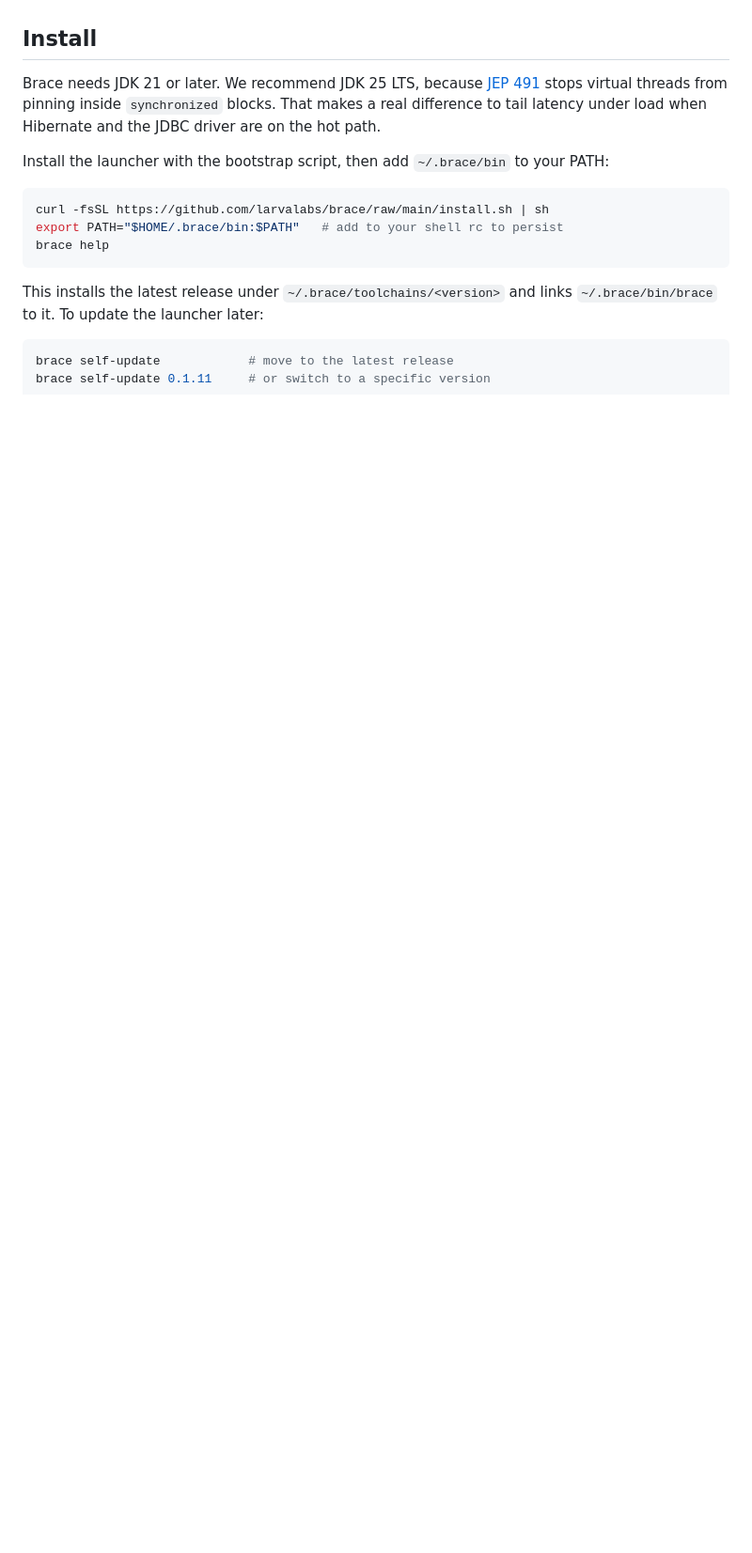
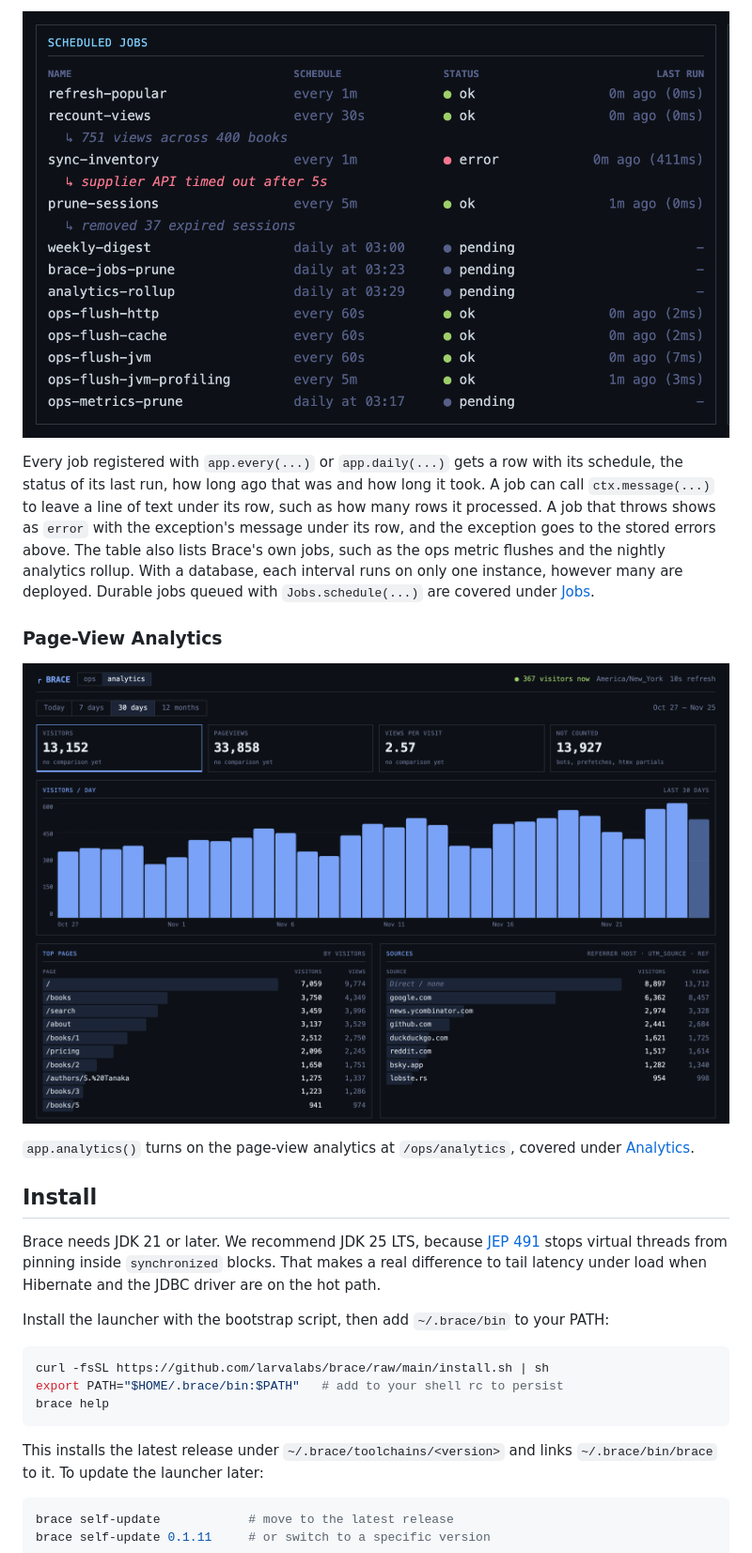
Before and after one commit to larvalabs/brace, a Markdown page: README.md, the part around one of its changes. Shown at 94% size. Rendered like a GitHub page; pictures changed too: docs/screenshots/ops-jobs.png (added); blank space fills up the shorter version.

```diff
--- a/README.md
+++ b/README.md
@@ -104,3 +159,20 @@ working on it. [docs/agent-ops-guide.md](docs/agent-ops-guide.md) covers operati
+![The Scheduled Jobs table of the ops dashboard](docs/screenshots/ops-jobs.png)
+
+Every job registered with `app.every(...)` or `app.daily(...)` gets a row with its schedule, the
+status of its last run, how long ago that was and how long it took. A job can call
+`ctx.message(...)` to leave a line of text under its row, such as how many rows it processed. A
+job that throws shows as `error` with the exception's message under its row, and the exception
+goes to the stored errors above. The table also lists Brace's own jobs, such as the ops metric
+flushes and the nightly analytics rollup. With a database, each interval runs on only one
+instance, however many are deployed. Durable jobs queued with `Jobs.schedule(...)` are covered
+under [Jobs](#jobs).
+
+### Page-View Analytics
+
+![The Brace analytics page, showing 30 days of visitors with top pages and sources](docs/screenshots/ops-analytics.png)
+
+`app.analytics()` turns on the page-view analytics at `/ops/analytics`, covered under
+[Analytics](#analytics).
 
 ## Install
 
```
Also changed, not shown: other parts of README.md (+57 -2 lines), docs/screenshots/ops-errors.png (added), docs/screenshots/ops-jvm-cards.png (added), docs/screenshots/ops-jvm.png (added), docs/screenshots/ops-routes.png (added).
